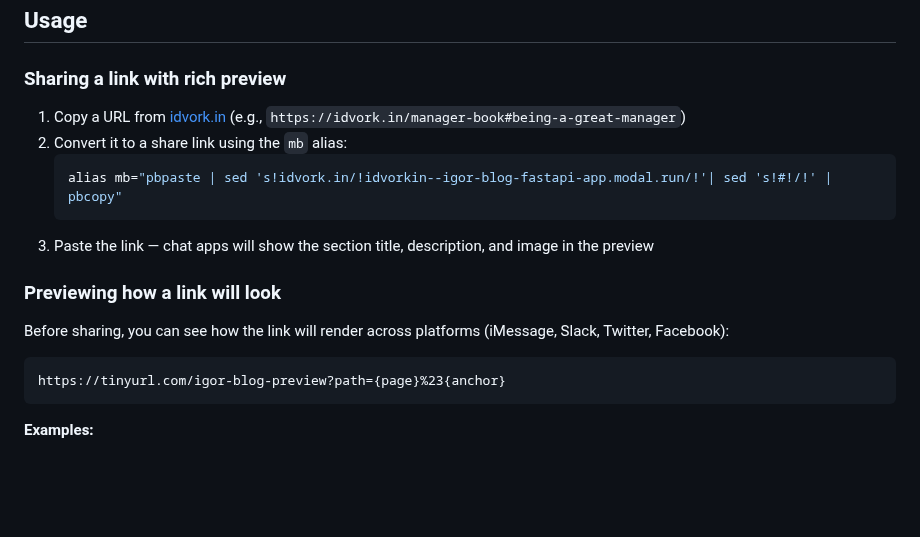
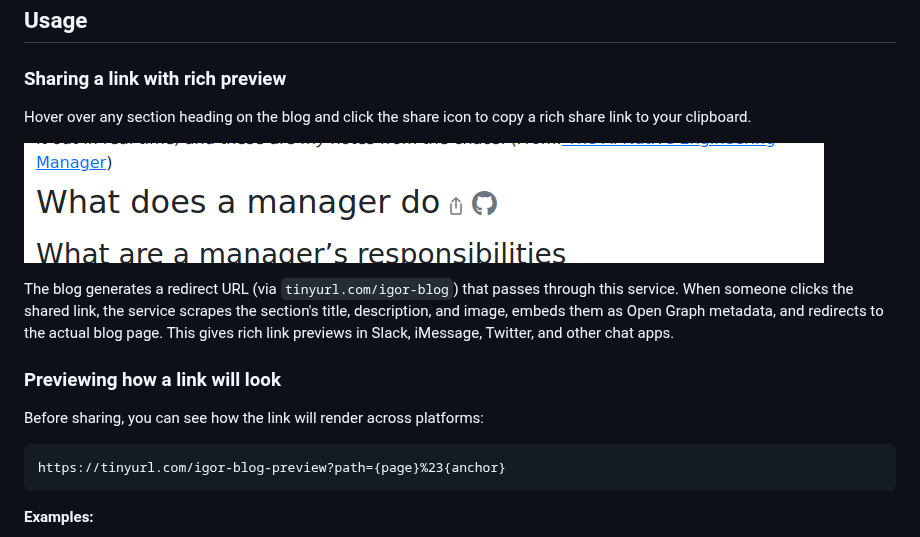
Before and after one commit to idvorkin/manager-book-redirect, a Markdown page: README.md, the part around the change. Drawn GitHub-style; pictures changed too: docs/share-link-hover.png (added); blank space fills up the shorter version.

Commit message:
docs: replace mb alias with blog share icon, add hover screenshot
- Remove mb alias instructions — the blog has built-in share icons on
  heading hover that generate redirect URLs automatically
- Add screenshot of the share link icon appearing on hover
- Keep user-facing usage at top, implementation details below

Co-Authored-By: Claude Opus 4.6 <noreply@anthropic.com>

````diff
--- a/README.md
+++ b/README.md
@@ -6,16 +6,15 @@ A URL redirect service for [idvork.in](https://idvork.in/). When you share a blo
 
 ### Sharing a link with rich preview
 
-1. Copy a URL from [idvork.in](https://idvork.in/) (e.g., `https://idvork.in/manager-book#being-a-great-manager`)
-2. Convert it to a share link using the `mb` alias:
-   ```bash
-   alias mb="pbpaste | sed 's!idvork.in/!idvorkin--igor-blog-fastapi-app.modal.run/!'| sed 's!#!/!' | pbcopy"
-   ```
-3. Paste the link — chat apps will show the section title, description, and image in the preview
+Hover over any section heading on the blog and click the share icon to copy a rich share link to your clipboard.
+
+![Share link on hover](docs/share-link-hover.png)
+
+The blog generates a redirect URL (via `tinyurl.com/igor-blog`) that passes through this service. When someone clicks the shared link, the service scrapes the section's title, description, and image, embeds them as Open Graph metadata, and redirects to the actual blog page. This gives rich link previews in Slack, iMessage, Twitter, and other chat apps.
 
 ### Previewing how a link will look
 
-Before sharing, you can see how the link will render across platforms (iMessage, Slack, Twitter, Facebook):
+Before sharing, you can see how the link will render across platforms:
 
 ```
 https://tinyurl.com/igor-blog-preview?path={page}%23{anchor}
````
